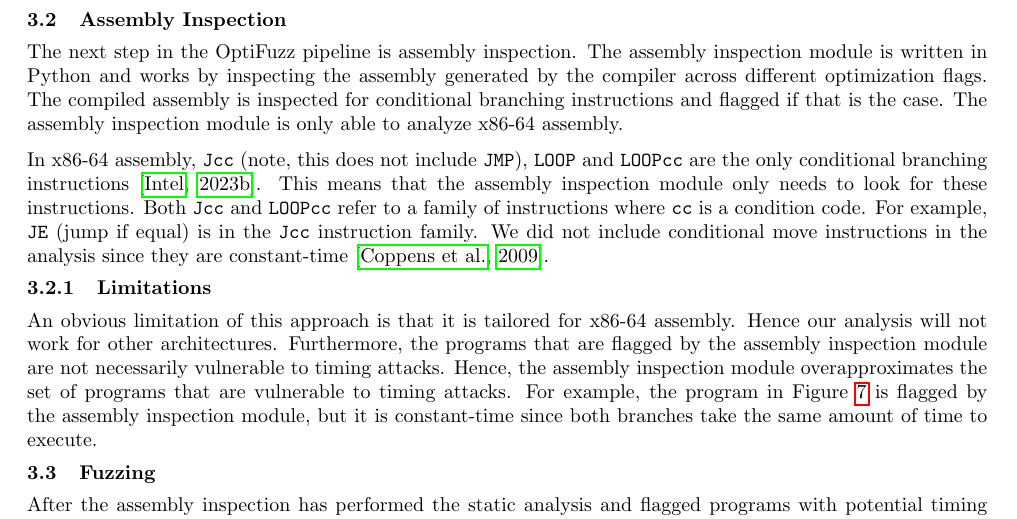
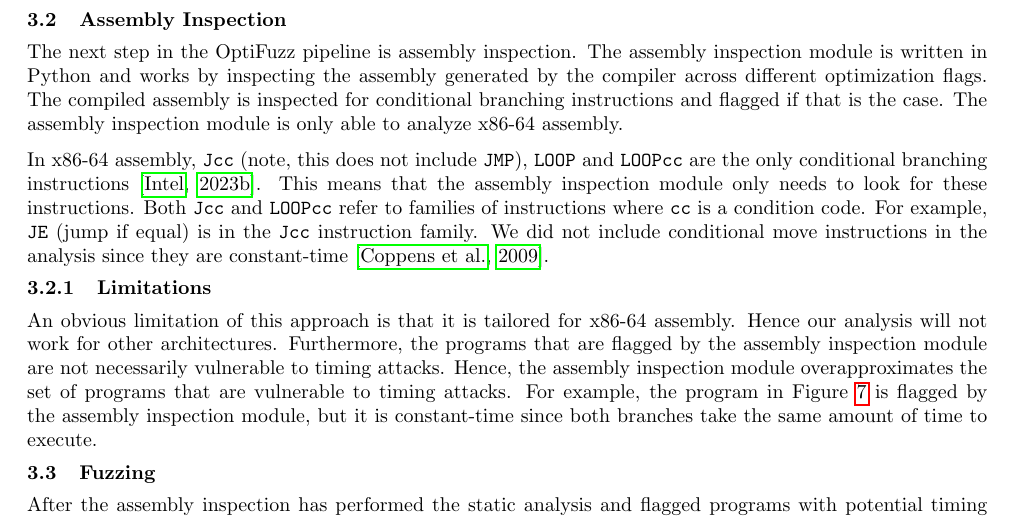
Before and after one commit to anbclausen/optifuzz, a LaTeX document (paper/master.tex, which reads paper/chapters/assembly-inspection.tex): part of page 4 of 28, cut so that both start at the same text. The pictures show the PDF file paper/master.pdf that the author committed with the source.

Commit message:
paper: fix inspection

```diff
--- a/paper/chapters/assembly-inspection.tex
+++ b/paper/chapters/assembly-inspection.tex
@@ -7,7 +7,7 @@ The assembly inspection module is only able to analyze x86-64 assembly.
 
 In x86-64 assembly, \texttt{Jcc} (note, this does not include \texttt{JMP}), \texttt{LOOP} and \texttt{LOOPcc} are the only conditional branching instructions \citep{intel-reference}.
 This means that the assembly inspection module only needs to look for these instructions.
-Both \texttt{Jcc} and \texttt{LOOPcc} refer to a family of instructions where \texttt{cc} is a condition code.
+Both \texttt{Jcc} and \texttt{LOOPcc} refer to families of instructions where \texttt{cc} is a condition code.
 For example, \texttt{JE} (jump if equal) is in the \texttt{Jcc} instruction family.
 We did not include conditional move instructions in the analysis since they are constant-time \citep{cmov-is-constant-time}.
 
```
Also changed, not shown: paper/master.pdf.
